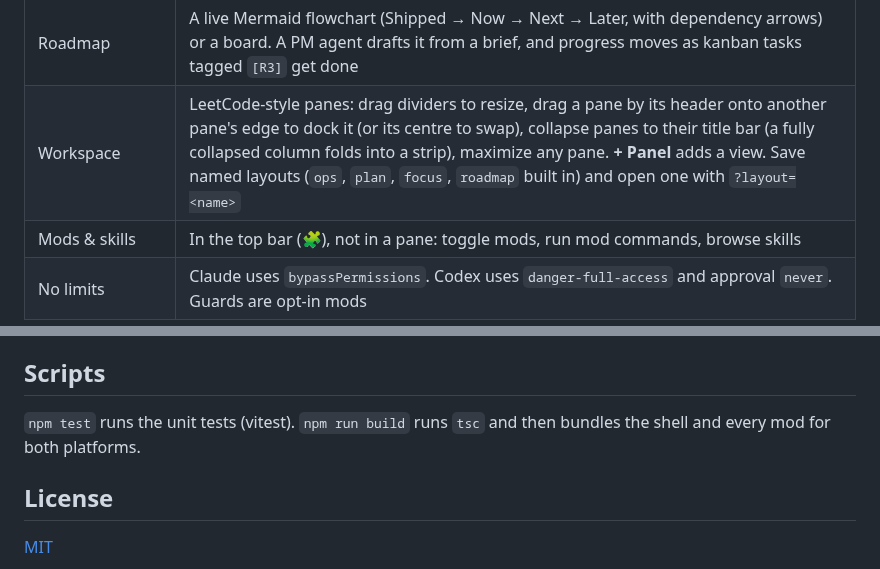
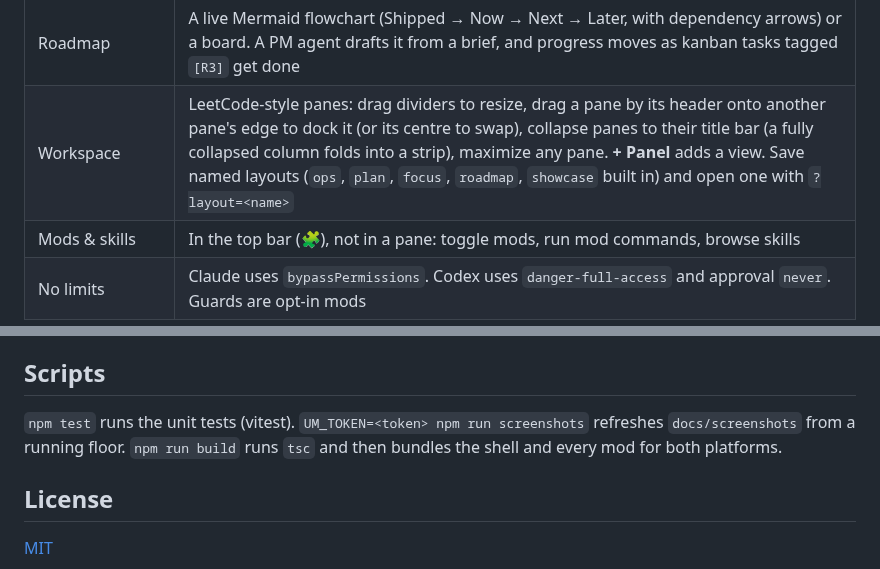
Before and after one commit to samridh3215/universalMods, a Markdown page: README.md, 2 parts joined by grey strips. GitHub-like rendering.

```diff
--- a/README.md
+++ b/README.md
@@ -55,7 +57,7 @@ Requirements:
 | "Needs you" tray | Shows `ask_user` questions. The agent blocks until you answer |
 | Floor controls | Halt/resume the whole floor, `/broadcast` (status mod), status line with token and $ totals |
 | Roadmap | A live Mermaid flowchart (Shipped → Now → Next → Later, with dependency arrows) or a board. A PM agent drafts it from a brief, and progress moves as kanban tasks tagged `[R3]` get done |
-| Workspace | LeetCode-style panes: drag dividers to resize, drag a pane by its header onto another pane's edge to dock it (or its centre to swap), collapse panes to their title bar (a fully collapsed column folds into a strip), maximize any pane. **+ Panel** adds a view. Save named layouts (`ops`, `plan`, `focus`, `roadmap` built in) and open one with `?layout=<name>` |
+| Workspace | LeetCode-style panes: drag dividers to resize, drag a pane by its header onto another pane's edge to dock it (or its centre to swap), collapse panes to their title bar (a fully collapsed column folds into a strip), maximize any pane. **+ Panel** adds a view. Save named layouts (`ops`, `plan`, `focus`, `roadmap`, `showcase` built in) and open one with `?layout=<name>` |
 | Mods & skills | In the top bar (🧩), not in a pane: toggle mods, run mod commands, browse skills |
 | No limits | Claude uses `bypassPermissions`. Codex uses `danger-full-access` and approval `never`. Guards are opt-in mods |
 
@@ -96,7 +98,7 @@ Agents run with **no permission limits** and can do anything your user account c
 
 ## Scripts
 
-`npm test` runs the unit tests (vitest). `npm run build` runs `tsc` and then bundles the shell and every mod for both platforms.
+`npm test` runs the unit tests (vitest). `UM_TOKEN=<token> npm run screenshots` refreshes `docs/screenshots` from a running floor. `npm run build` runs `tsc` and then bundles the shell and every mod for both platforms.
 
 ## License
 
```
Also changed, not shown: other parts of README.md (+5 -3 lines), docs/screenshots/floor.png, docs/screenshots/roadmap-light.png, docs/screenshots/roadmap.png, 6 other files.
